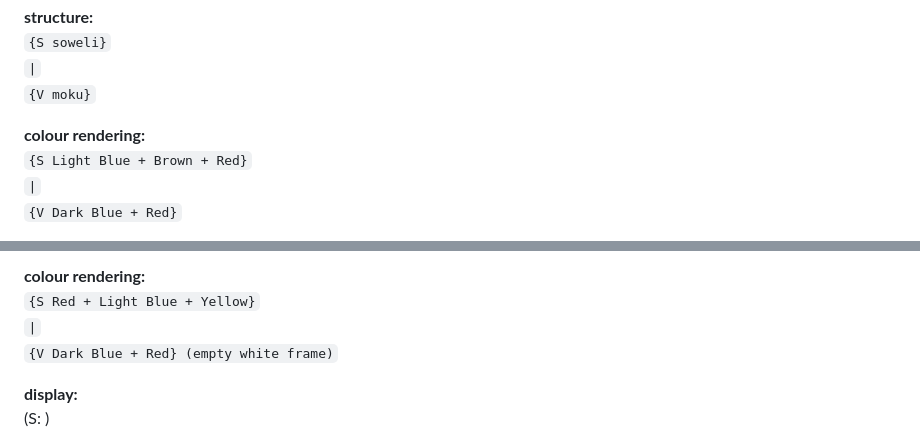
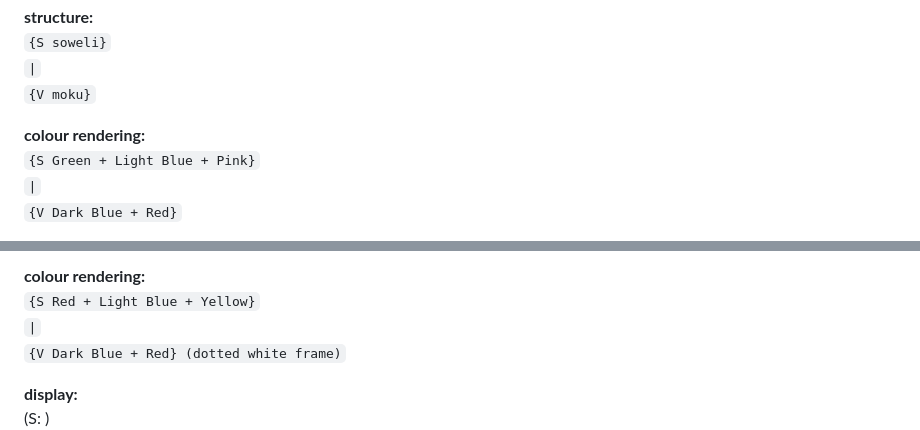
Before and after one commit to damlaio/toki-suno, a Markdown page: examples.md, 2 parts joined by grey strips. GitHub-like rendering.

```diff
--- a/examples.md
+++ b/examples.md
@@ -78,7 +78,7 @@
 `{V moku}`
 
 **colour rendering:**
-`{S Light Blue + Brown + Red}`<br>
+`{S Green + Light Blue + Pink}`<br>
 `|`<br>
 `{V Dark Blue + Red}`
 
@@ -228,7 +228,7 @@
 **colour rendering:**
 `{S Red + Light Blue + Yellow}`<br>
 `|`<br>
-`{V Dark Blue + Red} (empty white frame)`
+`{V Dark Blue + Red} (dotted white frame)`
 
 **display:**
 (S: <span style="display:inline-block;width:12px;height:12px;background:#E53935;border:1px solid #888;"></span><span style="display:inline-block;width:12px;height:12px;background:#66CCFF;border:1px solid #888;"></span><span style="display:inline-block;width:12px;height:12px;background:#F4D03F;border:1px solid #888;"></span>)<br>
```
Also changed, not shown: other parts of examples.md (+8 -8 lines), README.md (+4 -4 lines), lexicon.md (+10 -10 lines).
